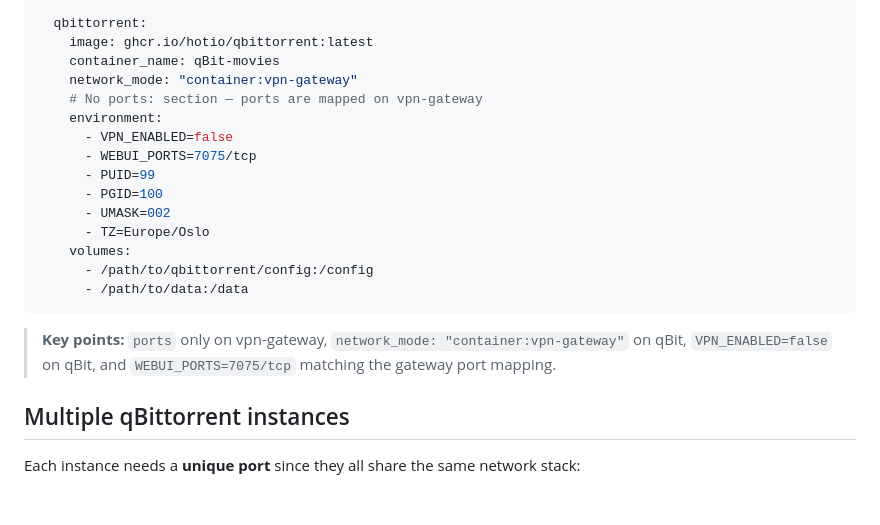
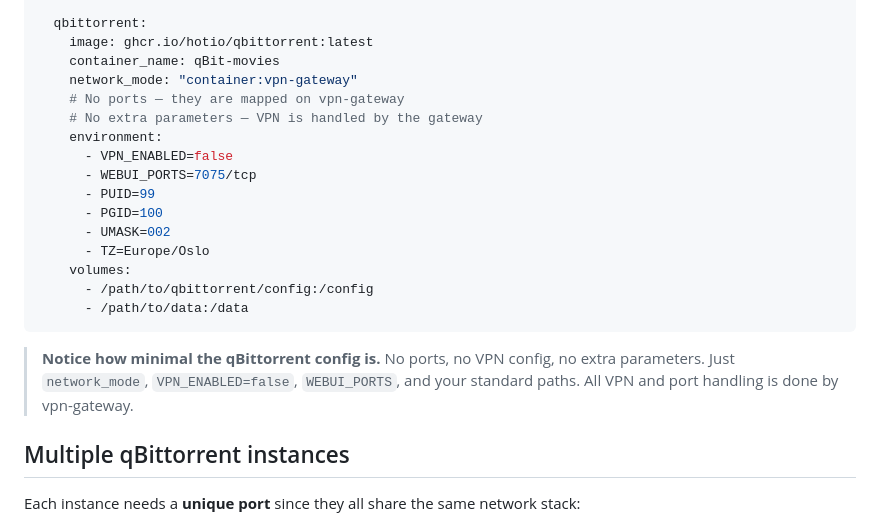
Before and after one commit to ProphetSe7en/vpn-gateway, a Markdown page: docs/qbittorrent-setup.md, the part around the change. Drawn GitHub-style; blank space fills up the shorter version.

Commit message:
docs: emphasize minimal qBit config in compose example
Co-Authored-By: Claude Opus 4.6 (1M context) <noreply@anthropic.com>

````diff
--- a/docs/qbittorrent-setup.md
+++ b/docs/qbittorrent-setup.md
@@ -114,7 +114,8 @@ services:
     image: ghcr.io/hotio/qbittorrent:latest
     container_name: qBit-movies
     network_mode: "container:vpn-gateway"
-    # No ports: section — ports are mapped on vpn-gateway
+    # No ports — they are mapped on vpn-gateway
+    # No extra parameters — VPN is handled by the gateway
     environment:
       - VPN_ENABLED=false
       - WEBUI_PORTS=7075/tcp
@@ -127,7 +128,7 @@ services:
       - /path/to/data:/data
 ```
 
-> **Key points:** `ports` only on vpn-gateway, `network_mode: "container:vpn-gateway"` on qBit, `VPN_ENABLED=false` on qBit, and `WEBUI_PORTS=7075/tcp` matching the gateway port mapping.
+> **Notice how minimal the qBittorrent config is.** No ports, no VPN config, no extra parameters. Just `network_mode`, `VPN_ENABLED=false`, `WEBUI_PORTS`, and your standard paths. All VPN and port handling is done by vpn-gateway.
 
 ## Multiple qBittorrent instances
 
````
